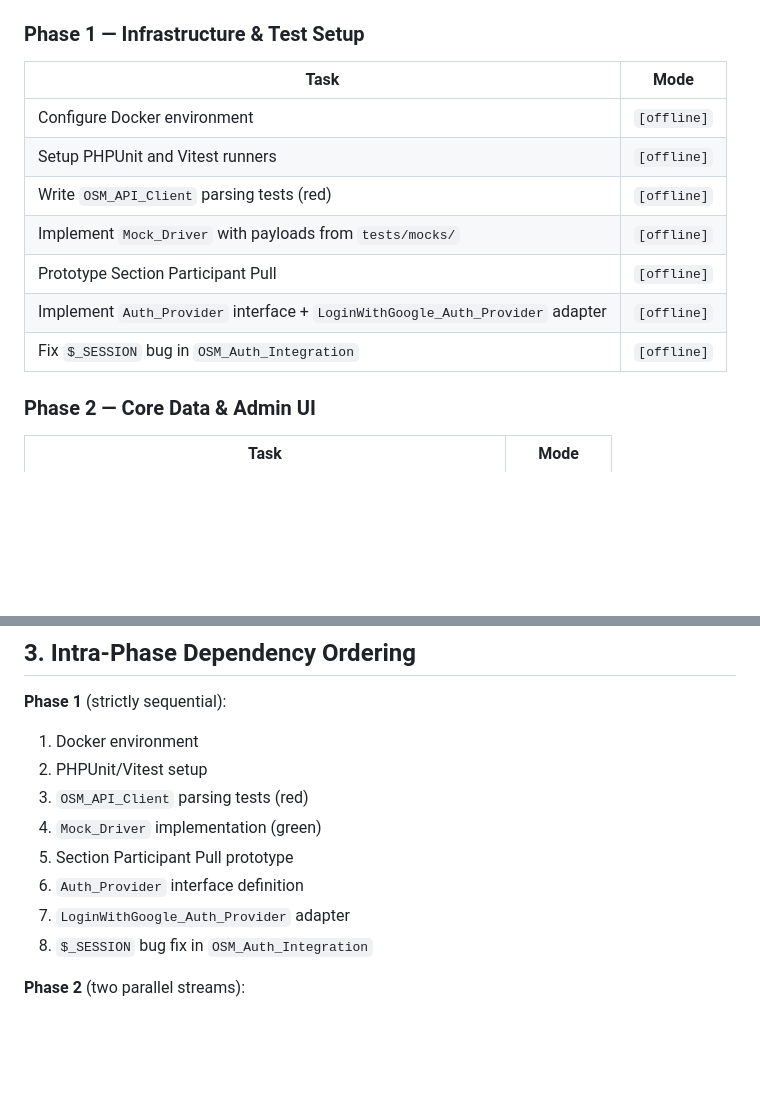
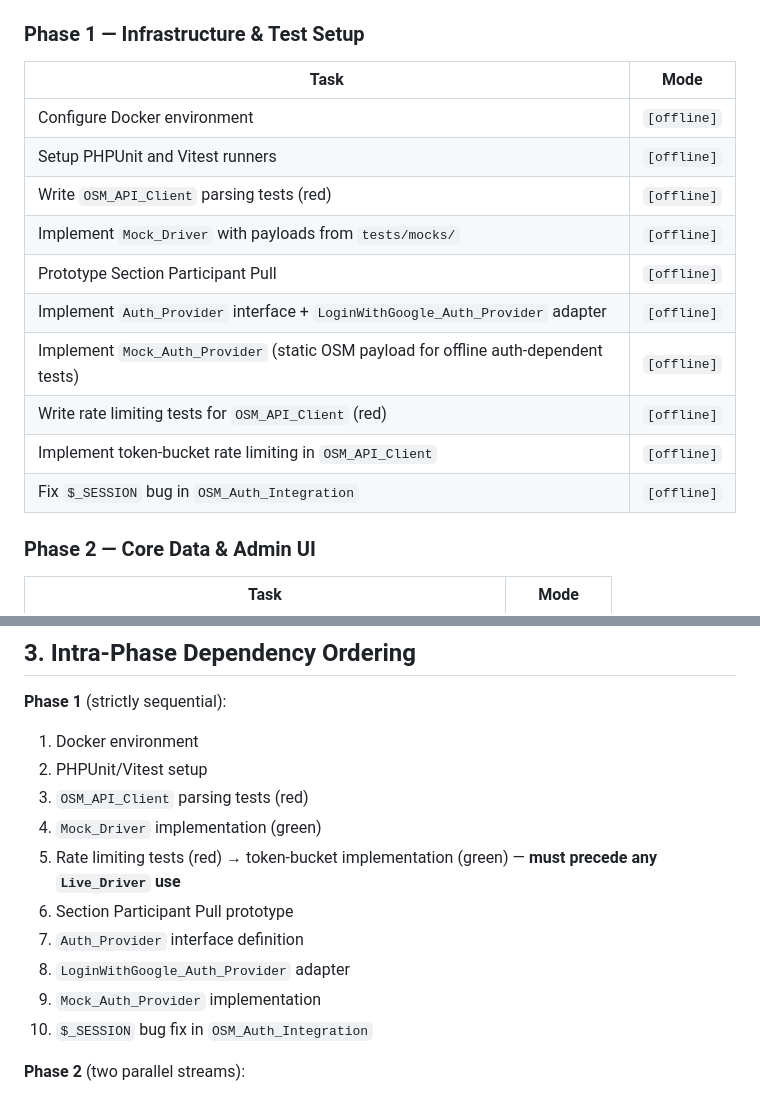
Before and after one commit to circularlizard/expedition-management-system, a Markdown page: AGENTS.md, 2 parts joined by grey strips. GitHub-like rendering; blank space fills up the shorter version.

Commit message:
Add Mock_Auth_Provider, rate limiting tests, and enforce rate limiting before Live_Driver usage in Phase 1
Extended Phase 1 task list and implementation order to include `Mock_Auth_Provider` (static OSM payload for offline auth-dependent tests), rate limiting tests (red), and token-bucket rate limiting implementation (green). Moved rate limiting implementation ahead of Section Participant Pull prototype to ensure throttling is in place before any `Live_Driver` request is made — OSM aggressively blocks accounts and I

```diff
--- a/AGENTS.md
+++ b/AGENTS.md
@@ -17,15 +17,18 @@ Entry point for AI agents working on this codebase. Read this before any other f
 - **`[live]`** — requires production OSM service account credentials in WP Options.
 
 ### Phase 1 — Infrastructure & Test Setup
-| Task | Mode |
-|---|---|
-| Configure Docker environment | `[offline]` |
-| Setup PHPUnit and Vitest runners | `[offline]` |
-| Write `OSM_API_Client` parsing tests (red) | `[offline]` |
-| Implement `Mock_Driver` with payloads from `tests/mocks/` | `[offline]` |
-| Prototype Section Participant Pull | `[offline]` |
-| Implement `Auth_Provider` interface + `LoginWithGoogle_Auth_Provider` adapter | `[offline]` |
-| Fix `$_SESSION` bug in `OSM_Auth_Integration` | `[offline]` |
+| Task                                                                                 | Mode        |
+| --------------------------------------------------------------------------------------| -------------|
+| Configure Docker environment                                                         | `[offline]` |
+| Setup PHPUnit and Vitest runners                                                     | `[offline]` |
+| Write `OSM_API_Client` parsing tests (red)                                           | `[offline]` |
+| Implement `Mock_Driver` with payloads from `tests/mocks/`                            | `[offline]` |
+| Prototype Section Participant Pull                                                   | `[offline]` |
+| Implement `Auth_Provider` interface + `LoginWithGoogle_Auth_Provider` adapter        | `[offline]` |
+| Implement `Mock_Auth_Provider` (static OSM payload for offline auth-dependent tests) | `[offline]` |
+| Write rate limiting tests for `OSM_API_Client` (red)                                 | `[offline]` |
+| Implement token-bucket rate limiting in `OSM_API_Client`                             | `[offline]` |
+| Fix `$_SESSION` bug in `OSM_Auth_Integration`                                        | `[offline]` |
 
 ### Phase 2 — Core Data & Admin UI
 | Task | Mode |
@@ -74,10 +77,12 @@ Entry point for AI agents working on this codebase. Read this before any other f
 2. PHPUnit/Vitest setup
 3. `OSM_API_Client` parsing tests (red)
 4. `Mock_Driver` implementation (green)
-5. Section Participant Pull prototype
-6. `Auth_Provider` interface definition
-7. `LoginWithGoogle_Auth_Provider` adapter
-8. `$_SESSION` bug fix in `OSM_Auth_Integration`
+5. Rate limiting tests (red) → token-bucket implementation (green) — **must precede any `Live_Driver` use**
+6. Section Participant Pull prototype
+7. `Auth_Provider` interface definition
+8. `LoginWithGoogle_Auth_Provider` adapter
+9. `Mock_Auth_Provider` implementation
+10. `$_SESSION` bug fix in `OSM_Auth_Integration`
 
 **Phase 2** (two parallel streams):
 - **Stream A**: CPT tests (red) → CPT registration → meta validation
```
Also changed, not shown: docs/Development and Deployment.md (+5 -1 lines).
